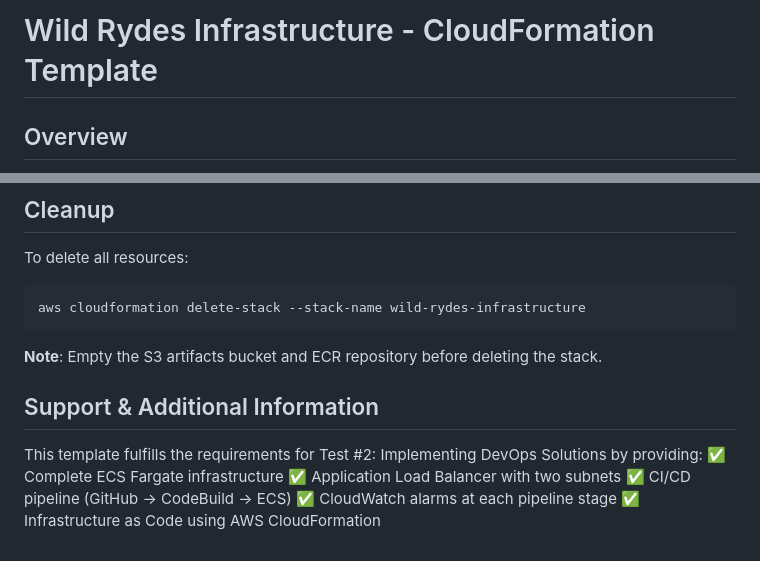
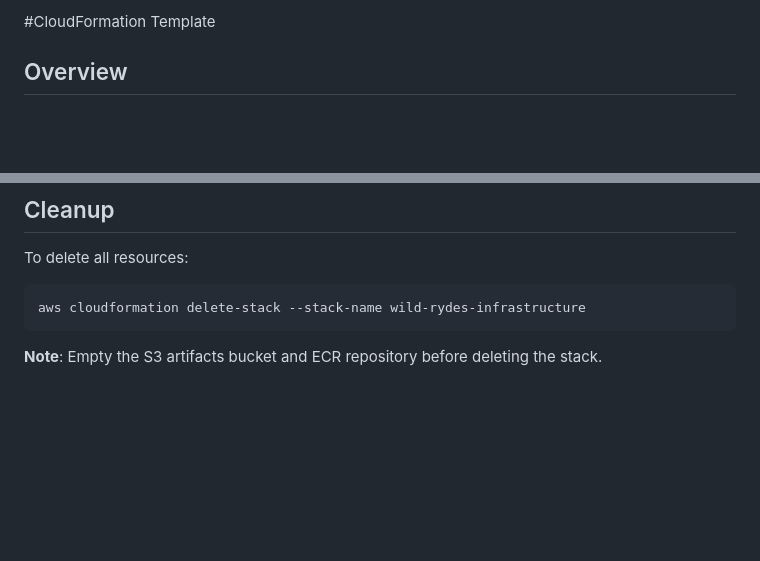
Before and after one commit to kowshal97/Devops-Test2, a Markdown page: README.md, 2 parts joined by grey strips. Rendered like a GitHub page; blank space fills up the shorter version.

Commit message:
Update README formatting and remove support section
Removed support section and adjusted header formatting.

````diff
--- a/README.md
+++ b/README.md
@@ -1,4 +1,4 @@
-# Wild Rydes Infrastructure - CloudFormation Template
+#CloudFormation Template
 
 ## Overview
 This CloudFormation template deploys a complete AWS infrastructure for the Wild Rydes application, converting their monolithic containerized application from ECS to a fully Infrastructure as Code (IaC) solution.
@@ -195,12 +195,3 @@ aws cloudformation delete-stack --stack-name wild-rydes-infrastructure
 ```
 
 **Note**: Empty the S3 artifacts bucket and ECR repository before deleting the stack.
-
-## Support & Additional Information
-
-This template fulfills the requirements for Test #2: Implementing DevOps Solutions by providing:
-✅ Complete ECS Fargate infrastructure
-✅ Application Load Balancer with two subnets
-✅ CI/CD pipeline (GitHub → CodeBuild → ECS)
-✅ CloudWatch alarms at each pipeline stage
-✅ Infrastructure as Code using AWS CloudFormation
````
